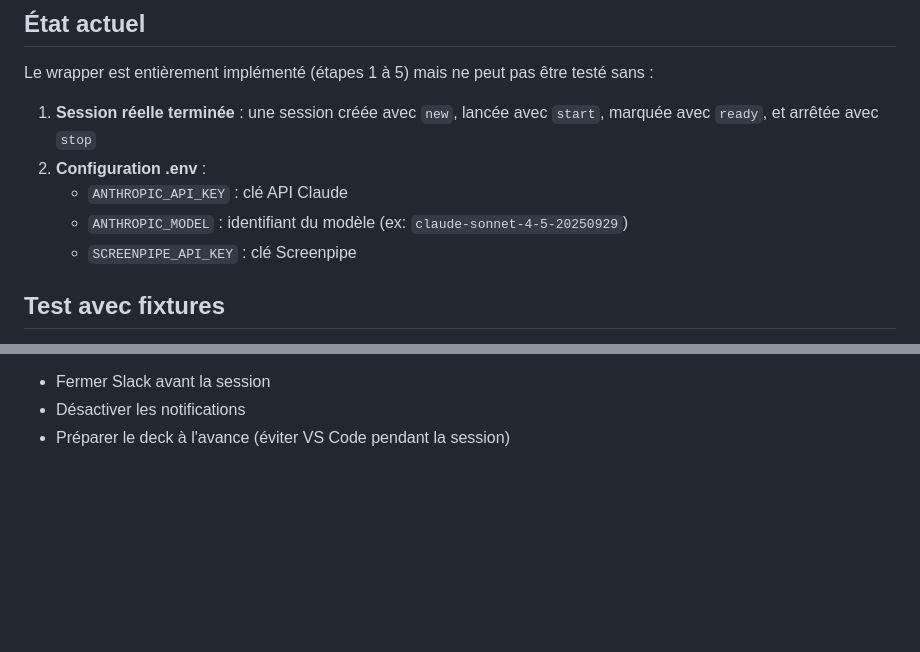
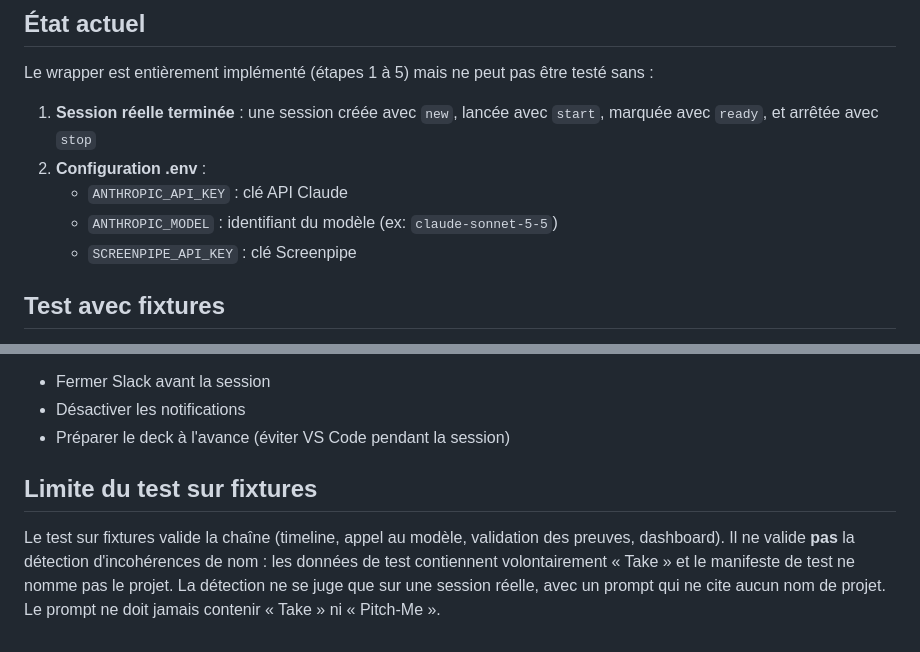
Before and after one commit to Guilhem-42/pitch-me, a Markdown page: docs/TEST_rapport.md, 2 parts joined by grey strips. GitHub-like rendering; blank space fills up the shorter version.

Commit message:
[prompts] fix: retirer les noms de projet du prompt et préciser la limite du test

```diff
--- a/docs/TEST_rapport.md
+++ b/docs/TEST_rapport.md
@@ -7,7 +7,7 @@ Le wrapper est entièrement implémenté (étapes 1 à 5) mais ne peut pas être
 1. **Session réelle terminée** : une session créée avec `new`, lancée avec `start`, marquée avec `ready`, et arrêtée avec `stop`
 2. **Configuration .env** :
    - `ANTHROPIC_API_KEY` : clé API Claude
-   - `ANTHROPIC_MODEL` : identifiant du modèle (ex: `claude-sonnet-4-5-20250929`)
+   - `ANTHROPIC_MODEL` : identifiant du modèle (ex: `claude-sonnet-5-5`)
    - `SCREENPIPE_API_KEY` : clé Screenpipe
 
 ## Test avec fixtures
@@ -139,3 +139,12 @@ Basé sur les fixtures :
 - Fermer Slack avant la session
 - Désactiver les notifications
 - Préparer le deck à l'avance (éviter VS Code pendant la session)
+
+## Limite du test sur fixtures
+
+Le test sur fixtures valide la chaîne (timeline, appel au modèle, validation des
+preuves, dashboard). Il ne valide **pas** la détection d'incohérences de nom :
+les données de test contiennent volontairement « Take » et le manifeste de test
+ne nomme pas le projet. La détection ne se juge que sur une session réelle, avec
+un prompt qui ne cite aucun nom de projet. Le prompt ne doit jamais contenir
+« Take » ni « Pitch-Me ».
```
Also changed, not shown: prompts/analyste.md (+13 -10 lines).
